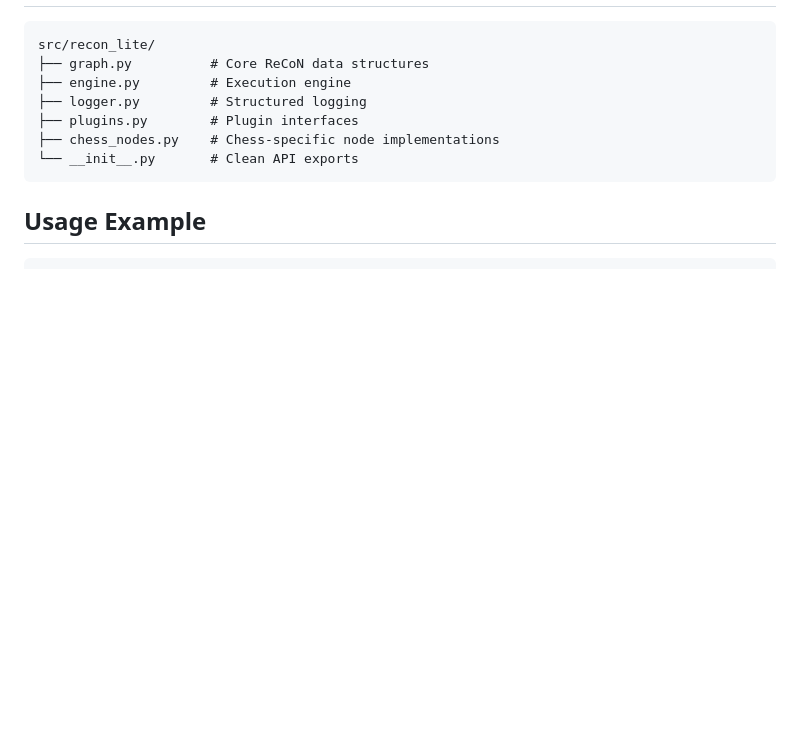
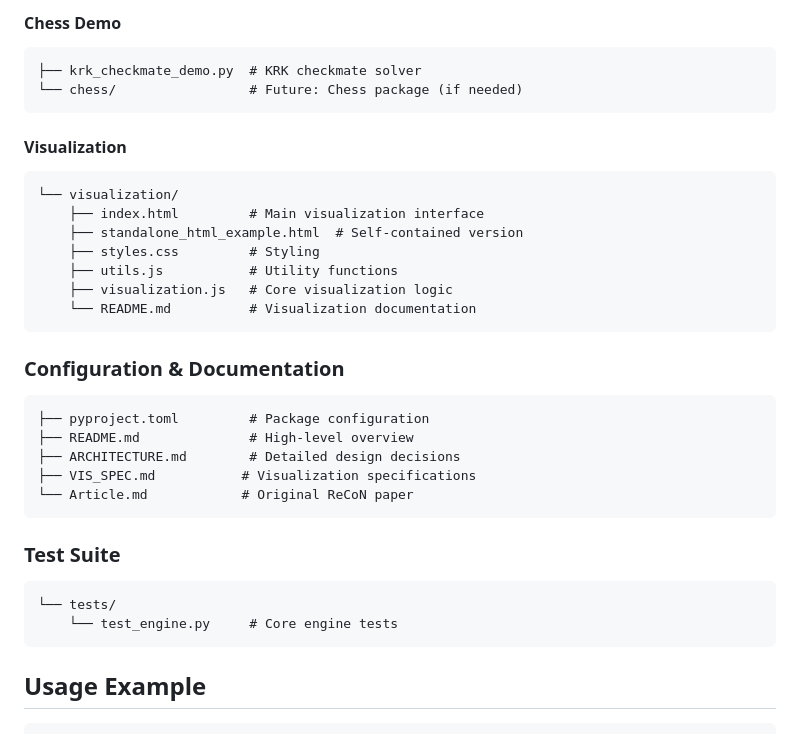
Before and after one commit to Paulander/recon-lite, a Markdown page: ARCHITECTURE.md, the part around one of its changes. Rendered like a GitHub page; blank space fills up the shorter version.

````diff
--- a/ARCHITECTURE.md
+++ b/ARCHITECTURE.md
@@ -59,12 +121,35 @@ This implementation provides a complete, minimal ReCoN (Request Confirmation Net
+#### Chess Demo
+```
+├── krk_checkmate_demo.py  # KRK checkmate solver
+└── chess/                 # Future: Chess package (if needed)
+```
+
+#### Visualization
+```
+└── visualization/
+    ├── index.html         # Main visualization interface
+    ├── standalone_html_example.html  # Self-contained version
+    ├── styles.css         # Styling
+    ├── utils.js           # Utility functions
+    ├── visualization.js   # Core visualization logic
+    └── README.md          # Visualization documentation
+```
+
+### Configuration & Documentation
 
 ```
-src/recon_lite/
-├── graph.py          # Core ReCoN data structures
-├── engine.py         # Execution engine
-├── logger.py         # Structured logging
-├── plugins.py        # Plugin interfaces
-├── chess_nodes.py    # Chess-specific node implementations
-└── __init__.py       # Clean API exports
+├── pyproject.toml         # Package configuration
+├── README.md              # High-level overview
+├── ARCHITECTURE.md        # Detailed design decisions
+├── VIS_SPEC.md           # Visualization specifications
+└── Article.md            # Original ReCoN paper
+```
+
+### Test Suite
+
+```
+└── tests/
+    └── test_engine.py     # Core engine tests
 ```
 
 ## Usage Example
````
Also changed, not shown: other parts of ARCHITECTURE.md (+63 -1 lines).
